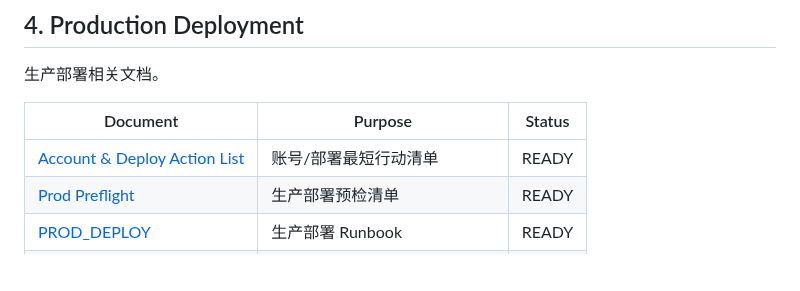
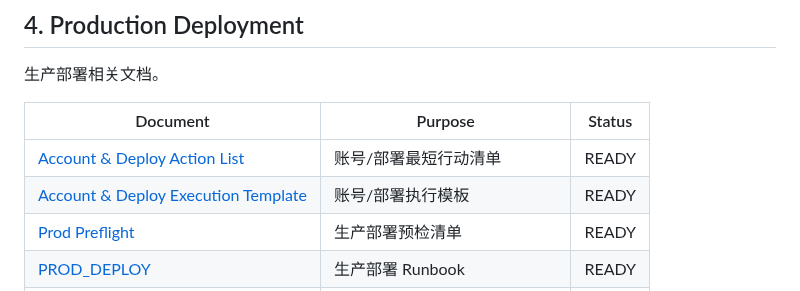
Before and after one commit to 412984588/clarity, a Markdown page: docs/release/index.md, the part around the change. GitHub-like rendering; blank space fills up the shorter version.

Commit message:
docs: add account deploy execution template (#65)
Co-authored-by: Zhiming Deng <zhimingdeng@DengMacBook-Pro.local>

```diff
--- a/docs/release/index.md
+++ b/docs/release/index.md
@@ -65,6 +65,7 @@
 | Document | Purpose | Status |
 |----------|---------|--------|
 | [Account & Deploy Action List](account-deploy-action-list.md) | 账号/部署最短行动清单 | READY |
+| [Account & Deploy Execution Template](account-deploy-execution-template.md) | 账号/部署执行模板 | READY |
 | [Prod Preflight](prod-preflight.md) | 生产部署预检清单 | READY |
 | [PROD_DEPLOY](../PROD_DEPLOY.md) | 生产部署 Runbook | READY |
 | [Launch Day Runbook](launch-day-runbook.md) | 上线当天运行手册 | READY |
```
Also changed, not shown: docs/release/account-deploy-execution-template.md (added, +78 -0 lines).
